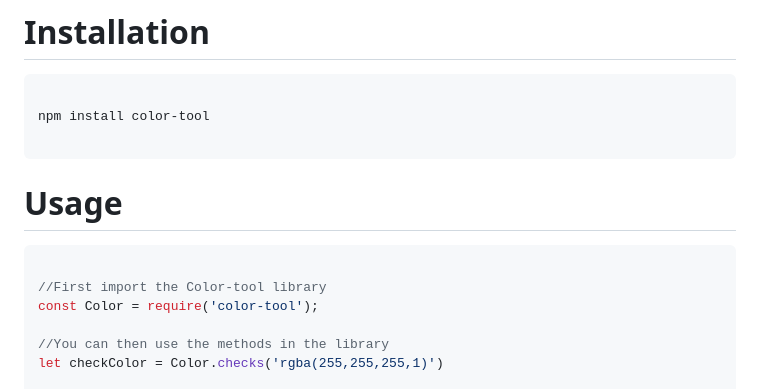
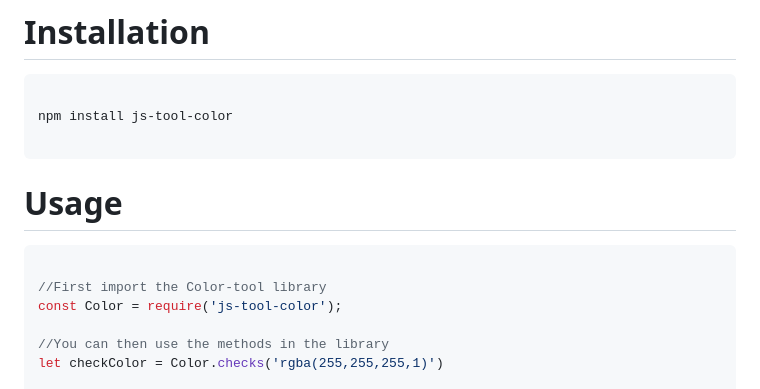
Before and after one commit to SpriteBottle/javaScriptTools, a Markdown page: color-tool/README.md, the part around the change. Rendered like a GitHub page.

````diff
--- a/color-tool/README.md
+++ b/color-tool/README.md
@@ -8,7 +8,7 @@ color generation, and supports 140 browser-supported default colors and multiple
 
 ```bash
 
-npm install color-tool
+npm install js-tool-color
 
 ```
 
@@ -17,7 +17,7 @@ npm install color-tool
 ```javascript
 
 //First import the Color-tool library
-const Color = require('color-tool');
+const Color = require('js-tool-color');
 
 //You can then use the methods in the library
 let checkColor = Color.checks('rgba(255,255,255,1)')
````
